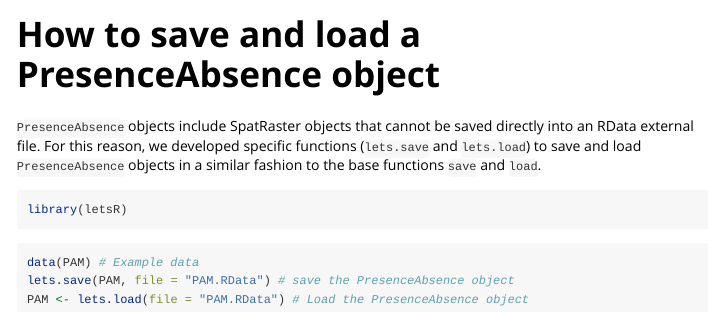
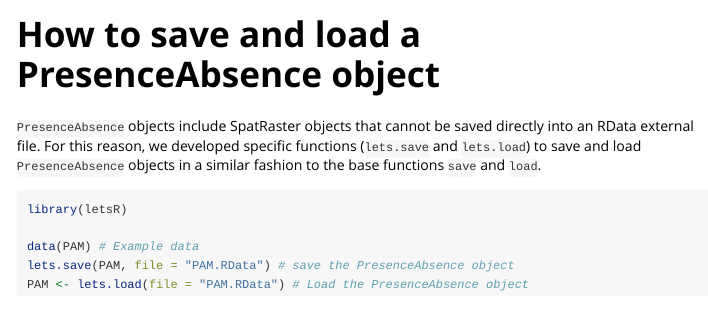
Before and after one commit to macroecology/letsR, an R Markdown document (vignettes/save-load-presenceabsence.Rmd): the page in a window 1100 px wide, from its top. Rendered offline with R 4.5, knitr and Pandoc, with nearby package versions.

Commit message:
not eval saveload vignette

````diff
--- a/vignettes/save-load-presenceabsence.Rmd
+++ b/vignettes/save-load-presenceabsence.Rmd
@@ -17,10 +17,9 @@ knitr::opts_chunk$set(
 
 `PresenceAbsence` objects include SpatRaster objects that cannot be saved directly into an RData external file. For this reason, we developed specific functions (`lets.save` and `lets.load`) to save and load `PresenceAbsence` objects in a similar fashion to the base functions `save` and `load`.
 
-```{r setup, message = FALSE}
+```{r setup, message = FALSE, eval = FALSE}
 library(letsR)
-```
-```{r}
+
 data(PAM) # Example data
 lets.save(PAM, file = "PAM.RData") # save the PresenceAbsence object
 PAM <- lets.load(file = "PAM.RData") # Load the PresenceAbsence object
````
